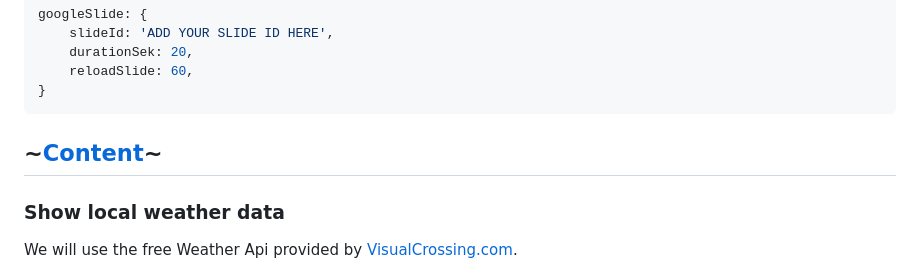
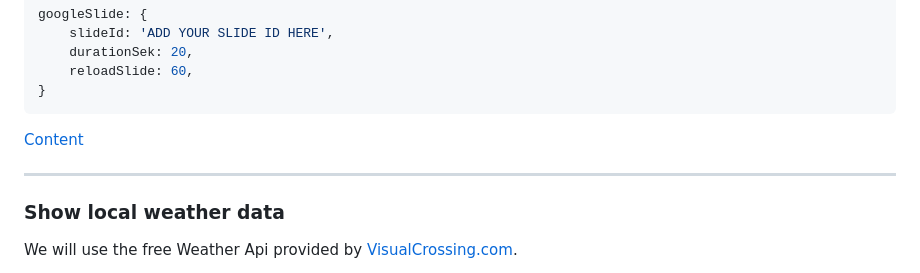
Before and after one commit to bkristensen/InfoscreenWithGoogleSlides, a Markdown page: README.md, the part around the change. GitHub-like rendering.

````diff
--- a/README.md
+++ b/README.md
@@ -32,8 +32,8 @@ googleSlide: {
     reloadSlide: 60,
 }
 ```
+[Content](README.md#content)
 
-~[Content](README.md#content)~
 ---
 
 ### Show local weather data
````
